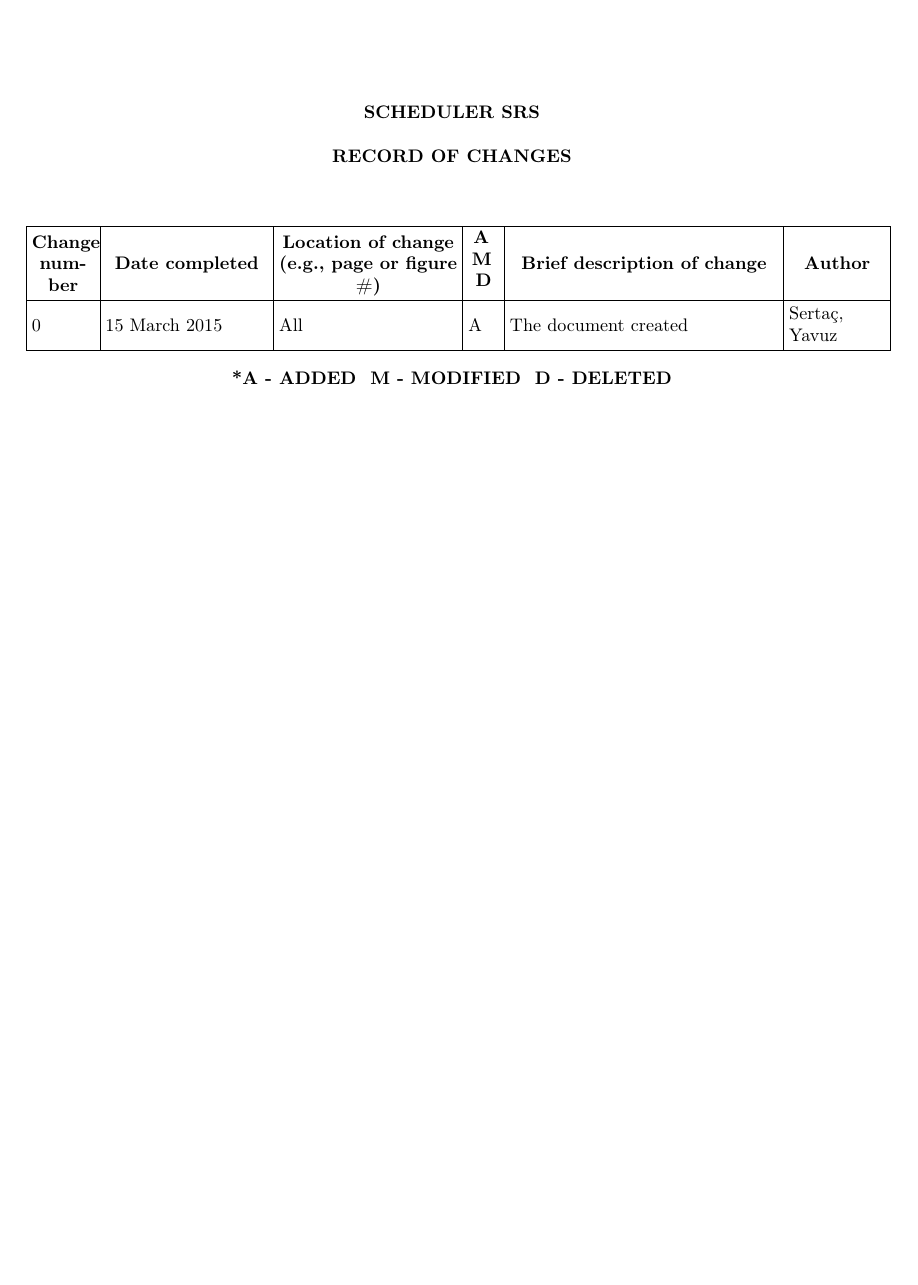
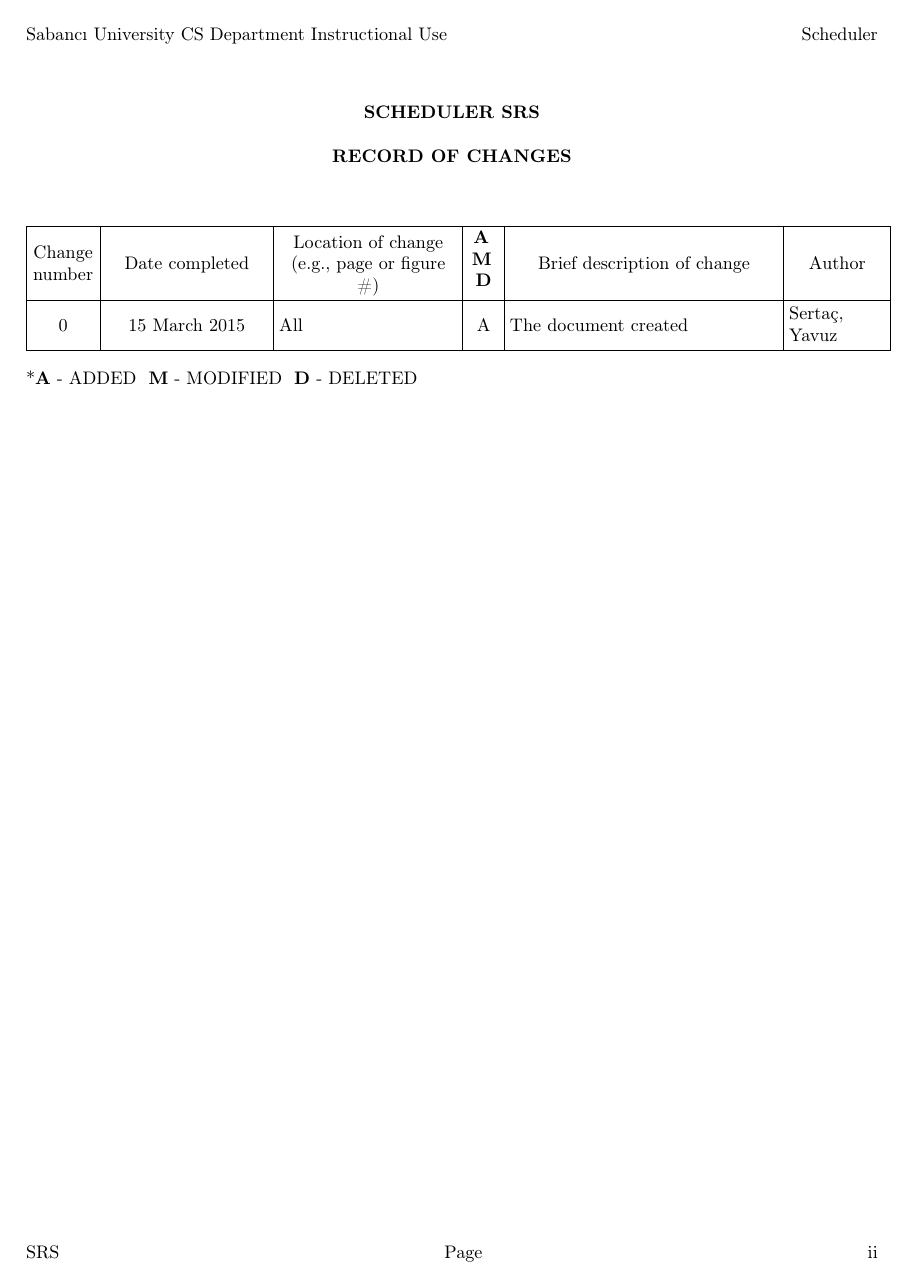
Before and after one commit to skarahoda/scheduler, a LaTeX document (documents/SRS/SoftwareRequirementSpecifications.tex): page 2 of 19 before the commit and page 2 of 18 after it. Compiled offline with pdfLaTeX.

Commit message:
Formating issues fixed

```diff
--- a/documents/SRS/SoftwareRequirementSpecifications.tex
+++ b/documents/SRS/SoftwareRequirementSpecifications.tex
@@ -11,6 +11,7 @@
 \usepackage{supertabular}
 \usepackage{hhline}
 \usepackage{hyperref}
+\usepackage[toc,page]{appendix}
 \hypersetup{pdftex, colorlinks=true, linkcolor=blue, citecolor=blue, filecolor=blue, urlcolor=blue, pdftitle=SOFTWARE REQUIREMENTS SPECIFICATION (SRS) TEMPLATE, pdfauthor=Serta\c{c} Karahoda, pdfsubject=, pdfkeywords=}
 \usepackage[pdftex]{graphicx}
 % Outline numbering
@@ -46,49 +47,15 @@
   \renewcommand\@evenfoot{\@oddfoot}
   \renewcommand\thepage{\arabic{page}}
 }
-\newcommand\ps@Convertviii{
-  \renewcommand\@oddhead{}
+\newcommand\ps@Preface{
+  \pagenumbering{Roman}
+  \renewcommand\@oddhead{\selectlanguage{english}\rmfamily\color{black} Sabanc{\i} University CS Department Instructional Use\hfill \hfill Scheduler}
   \renewcommand\@evenhead{\@oddhead}
-  \renewcommand\@oddfoot{}
+  \renewcommand\@oddfoot{\foreignlanguage{english}{\textcolor{black}{SRS Page }}\foreignlanguage{english}{\textcolor{black}{\thepage{}}}}
   \renewcommand\@evenfoot{\@oddfoot}
-  \renewcommand\thepage{\arabic{page}}
+  \renewcommand\thepage{\roman{page}}
 }
-\newcommand\ps@Convertvii{
-  \renewcommand\@oddhead{}
-  \renewcommand\@evenhead{\@oddhead}
-  \renewcommand\@oddfoot{}
-  \renewcommand\@evenfoot{\@oddfoot}
-  \renewcommand\thepage{\arabic{page}}
-}
-\newcommand\ps@Convertvi{
-  \renewcommand\@oddhead{}
-  \renewcommand\@evenhead{\@oddhead}
-  \renewcommand\@oddfoot{}
-  \renewcommand\@evenfoot{\@oddfoot}
-  \renewcommand\thepage{\arabic{page}}
-}
-\newcommand\ps@Convertv{
-  \renewcommand\@oddhead{}
-  \renewcommand\@evenhead{\@oddhead}
-  \renewcommand\@oddfoot{}
-  \renewcommand\@evenfoot{\@oddfoot}
-  \renewcommand\thepage{\arabic{page}}
-}
-\newcommand\ps@Convertiv{
-  \renewcommand\@oddhead{}
-  \renewcommand\@evenhead{\@oddhead}
-  \renewcommand\@oddfoot{}
-  \renewcommand\@evenfoot{\@oddfoot}
-  \renewcommand\thepage{\arabic{page}}
-}
-\newcommand\ps@Convertii{
-  \renewcommand\@oddhead{}
-  \renewcommand\@evenhead{\@oddhead}
-  \renewcommand\@oddfoot{}
-  \renewcommand\@evenfoot{\@oddfoot}
-  \renewcommand\thepage{\arabic{page}}
-}
-\newcommand\ps@FirstPage{
+\newcommand\ps@Appendix{
   \renewcommand\@oddhead{}
   \renewcommand\@evenhead{\@oddhead}
   \renewcommand\@oddfoot{}
@@ -215,19 +182,19 @@ change &
 ~
 
 \centering\arraybslash \selectlanguage{english}\color{black} Author\\\hline
-\textnormal{\centering{0}}
+\centering{0}
  &
-\textnormal{\centering{15 March 2015}}
+\centering{15 March 2015}
  &
-\textnormal{\centering{All}}
+All
  &
-\textnormal{\centering{A}}
+\centering{A}
  &
- \textnormal{\centering{The document created}}
+ The document created
  &
  \vspace{0.05in}
- \textnormal{\centering{Serta\c{c}, Yavuz}}
-\\\hline
+ Serta\c{c}, Yavuz
+ \\\hline
 \end{supertabular}
 \end{flushleft}
 {\selectlanguage{english}\color{black}
```
Also changed, not shown: documents/SRS/SoftwareRequirementSpecifications.tex (17 more changed lines).
